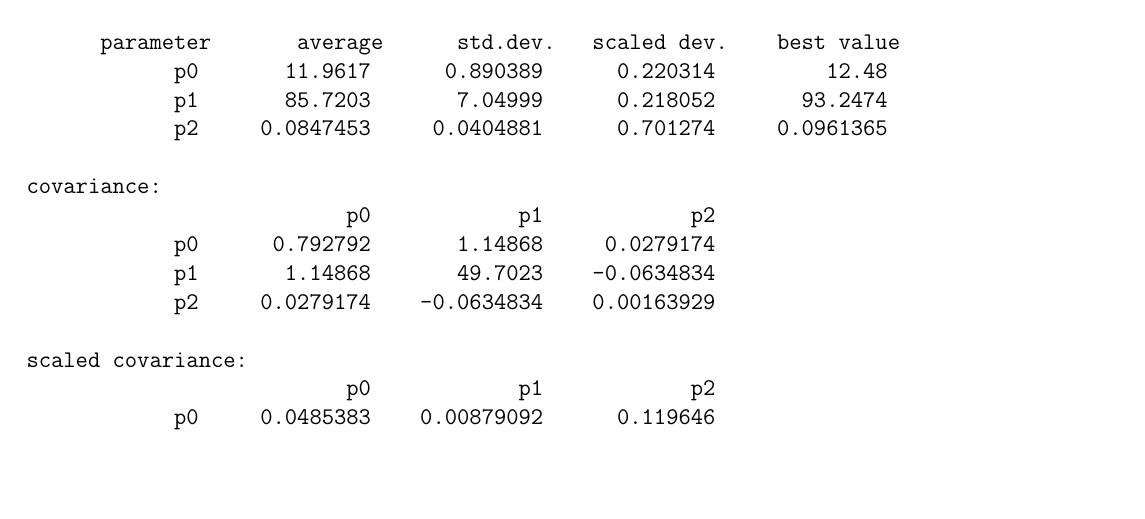
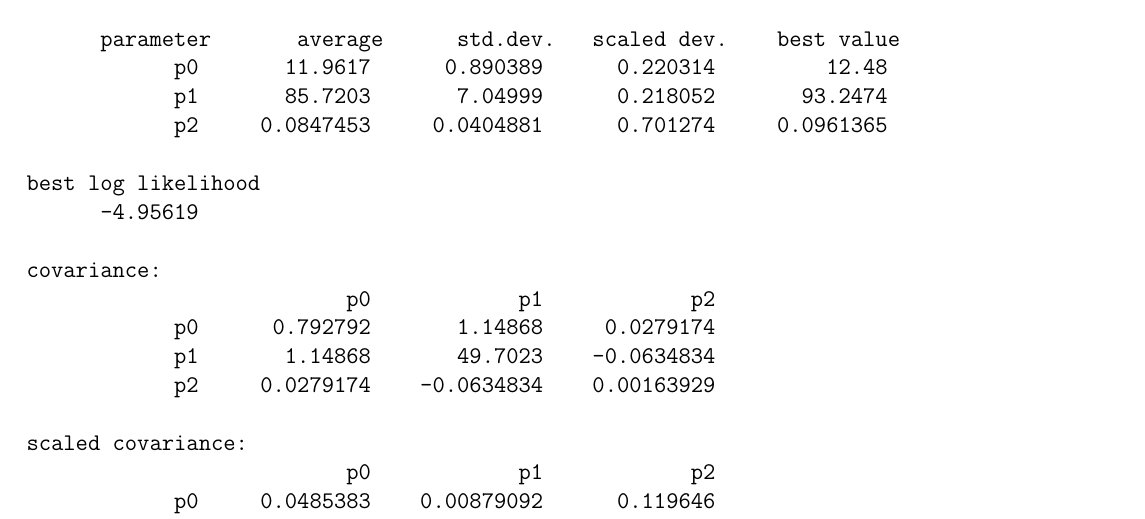
Before and after one commit to MADAI/DistributionSampling, a LaTeX document (doc/manual/manual.tex, which reads doc/manual/mcmc.tex): part of page 21 of 25, cut so that both start at the same text, the shorter picture padded with empty space. Compiled offline with pdfLaTeX.

Commit message:
Updated the output example for madai_analyze_trace

```diff
--- a/doc/manual/mcmc.tex
+++ b/doc/manual/mcmc.tex
@@ -46,6 +46,9 @@ An example output from \path{madai\_analyze\_trace}:
             p0       11.9617      0.890389      0.220314         12.48
             p1       85.7203       7.04999      0.218052       93.2474
             p2     0.0847453     0.0404881      0.701274     0.0961365
+
+best log likelihood
+      -4.95619
 
 covariance:
                           p0            p1            p2
```
